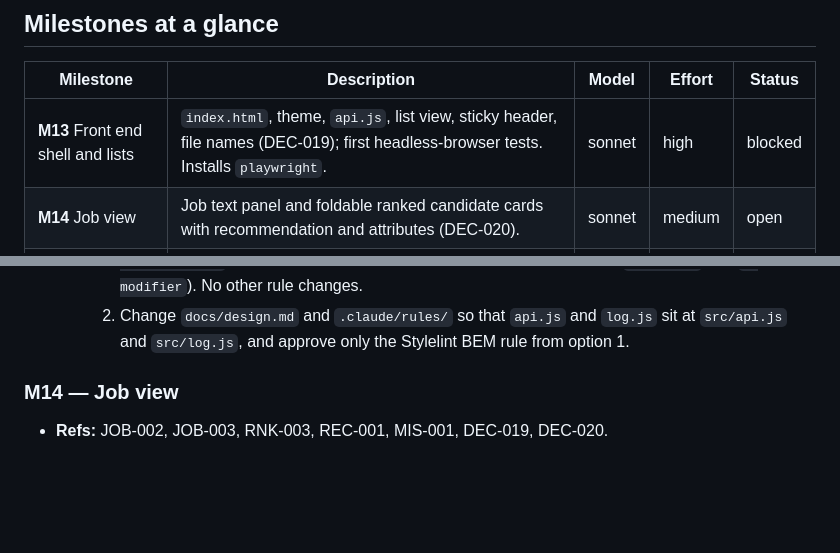
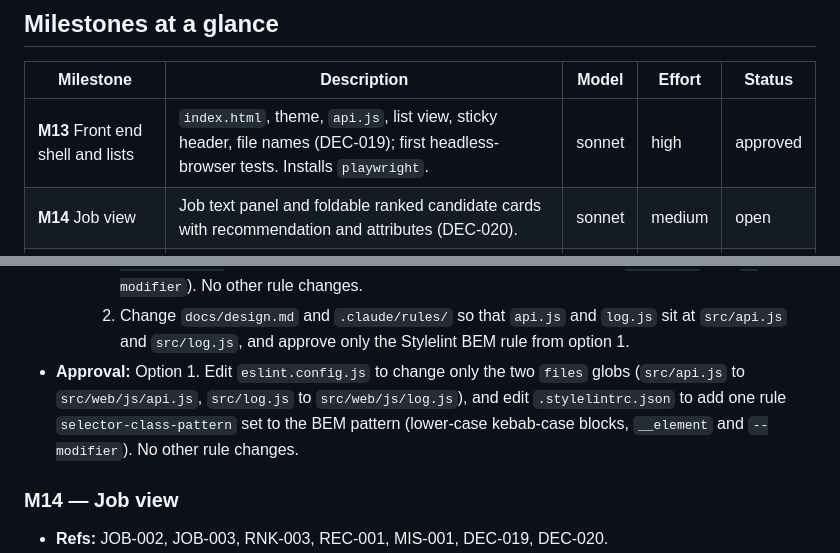
Before and after one commit to alkashef/sdd-demo, a Markdown page: docs/plan.md, 2 parts joined by grey strips. Drawn GitHub-style; blank space fills up the shorter version.

Commit message:
Update M13 status to approved and add approval details

```diff
--- a/docs/plan.md
+++ b/docs/plan.md
@@ -9,7 +9,7 @@ history is the record. Template: `docs/workflow.md`.
 
 | Milestone | Description | Model | Effort | Status |
 | --- | --- | --- | --- | --- |
-| **M13** Front end shell and lists | `index.html`, theme, `api.js`, list view, sticky header, file names (DEC-019); first headless-browser tests. Installs `playwright`. | sonnet | high | blocked |
+| **M13** Front end shell and lists | `index.html`, theme, `api.js`, list view, sticky header, file names (DEC-019); first headless-browser tests. Installs `playwright`. | sonnet | high | approved |
 | **M14** Job view | Job text panel and foldable ranked candidate cards with recommendation and attributes (DEC-020). | sonnet | medium | open |
 | **M15** Candidate view | Raw CV, attributes and ranked job descriptions. | sonnet | medium | open |
 | **M16** Failure and unavailable states | Failure panel, "Not available" values, and "Present" against unknown end (DEC-015). | sonnet | medium | open |
@@ -35,6 +35,7 @@ history is the record. Template: `docs/workflow.md`.
   - To continue, approve one of these:
     1. Edit `eslint.config.js` to change only the two `files` globs, `src/api.js` to `src/web/js/api.js` and `src/log.js` to `src/web/js/log.js`, and edit `.stylelintrc.json` to add one rule `selector-class-pattern` set to the BEM pattern (lower-case kebab-case blocks, `__element` and `--modifier`). No other rule changes.
     2. Change `docs/design.md` and `.claude/rules/` so that `api.js` and `log.js` sit at `src/api.js` and `src/log.js`, and approve only the Stylelint BEM rule from option 1.
+- **Approval:** Option 1. Edit `eslint.config.js` to change only the two `files` globs (`src/api.js` to `src/web/js/api.js`, `src/log.js` to `src/web/js/log.js`), and edit `.stylelintrc.json` to add one rule `selector-class-pattern` set to the BEM pattern (lower-case kebab-case blocks, `__element` and `--modifier`). No other rule changes.
 
 ### M14 — Job view
 
```
